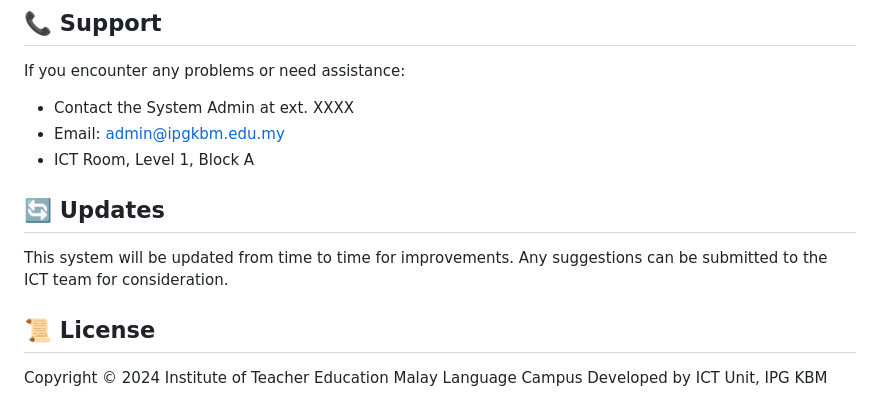
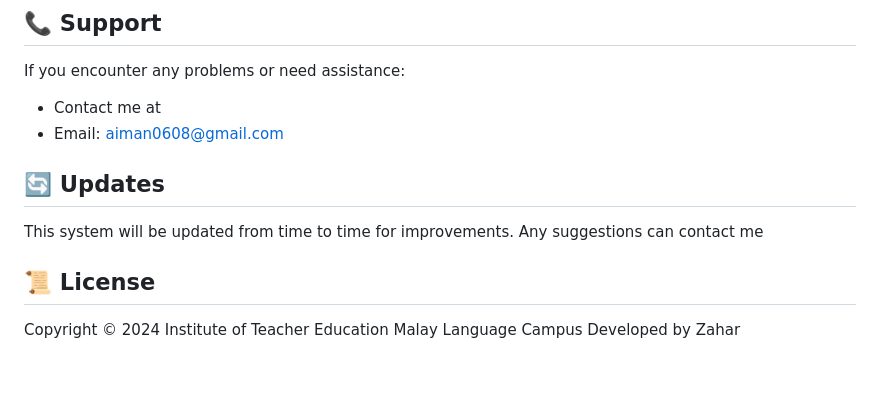
Before and after one commit to AnthonyMuncherz/kerajaan, a Markdown page: README.md, the part around the change. Drawn GitHub-style; blank space fills up the shorter version.

Commit message:
Update support and credits section in README.md

```diff
--- a/README.md
+++ b/README.md
@@ -370,15 +370,14 @@ This certificate needs to be renewed every 90 days, but Let's Encrypt will do th
 ## 📞 Support
 
 If you encounter any problems or need assistance:
-- Contact the System Admin at ext. XXXX
-- Email: admin@ipgkbm.edu.my
-- ICT Room, Level 1, Block A
+- Contact me at
+- Email: aiman0608@gmail.com
 
 ## 🔄 Updates
 
-This system will be updated from time to time for improvements. Any suggestions can be submitted to the ICT team for consideration.
+This system will be updated from time to time for improvements. Any suggestions can contact me
 
 ## 📜 License
 
 Copyright © 2024 Institute of Teacher Education Malay Language Campus
-Developed by ICT Unit, IPG KBM
+Developed by Zahar
```
